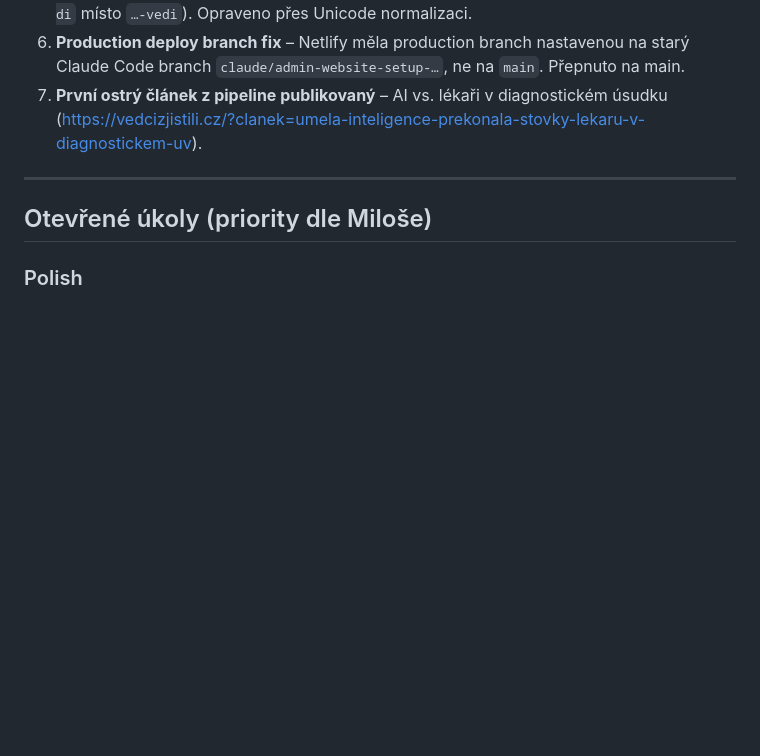
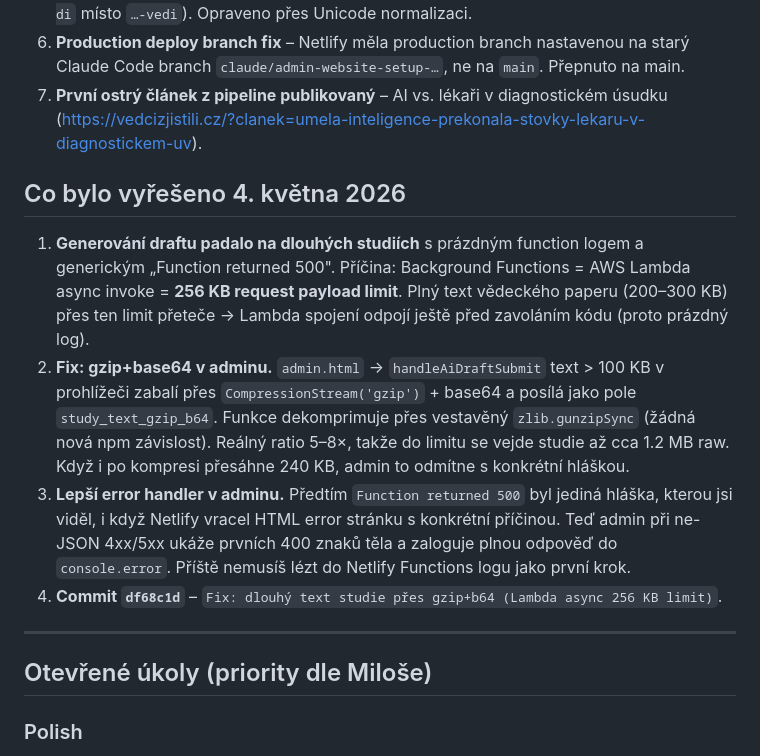
Before and after one commit to miloscermak/vedci, a Markdown page: CLAUDE.md, the part around one of its changes. Drawn GitHub-style; blank space fills up the shorter version.

```diff
--- a/CLAUDE.md
+++ b/CLAUDE.md
@@ -87,6 +87,13 @@ Studie (URL/text)
 5. **Bug fix slug** – `generateSlug` neuměl `ě` (článek o AI awareness skončil pod slugem `…-v-di` místo `…-vedi`). Opraveno přes Unicode normalizaci.
 6. **Production deploy branch fix** – Netlify měla production branch nastavenou na starý Claude Code branch `claude/admin-website-setup-…`, ne na `main`. Přepnuto na main.
 7. **První ostrý článek z pipeline publikovaný** – AI vs. lékaři v diagnostickém úsudku (https://vedcizjistili.cz/?clanek=umela-inteligence-prekonala-stovky-lekaru-v-diagnostickem-uv).
+
+## Co bylo vyřešeno 4. května 2026
+
+1. **Generování draftu padalo na dlouhých studiích** s prázdným function logem a generickým „Function returned 500". Příčina: Background Functions = AWS Lambda async invoke = **256 KB request payload limit**. Plný text vědeckého paperu (200–300 KB) přes ten limit přeteče → Lambda spojení odpojí ještě před zavoláním kódu (proto prázdný log).
+2. **Fix: gzip+base64 v adminu.** `admin.html` → `handleAiDraftSubmit` text > 100 KB v prohlížeči zabalí přes `CompressionStream('gzip')` + base64 a posílá jako pole `study_text_gzip_b64`. Funkce dekomprimuje přes vestavěný `zlib.gunzipSync` (žádná nová npm závislost). Reálný ratio 5–8×, takže do limitu se vejde studie až cca 1.2 MB raw. Když i po kompresi přesáhne 240 KB, admin to odmítne s konkrétní hláškou.
+3. **Lepší error handler v adminu.** Předtím `Function returned 500` byl jediná hláška, kterou jsi viděl, i když Netlify vracel HTML error stránku s konkrétní příčinou. Teď admin při ne-JSON 4xx/5xx ukáže prvních 400 znaků těla a zaloguje plnou odpověď do `console.error`. Příště nemusíš lézt do Netlify Functions logu jako první krok.
+4. **Commit `df68c1d`** – `Fix: dlouhý text studie přes gzip+b64 (Lambda async 256 KB limit)`.
 
 ---
 
```
Also changed, not shown: other parts of CLAUDE.md (+20 -13 lines).
